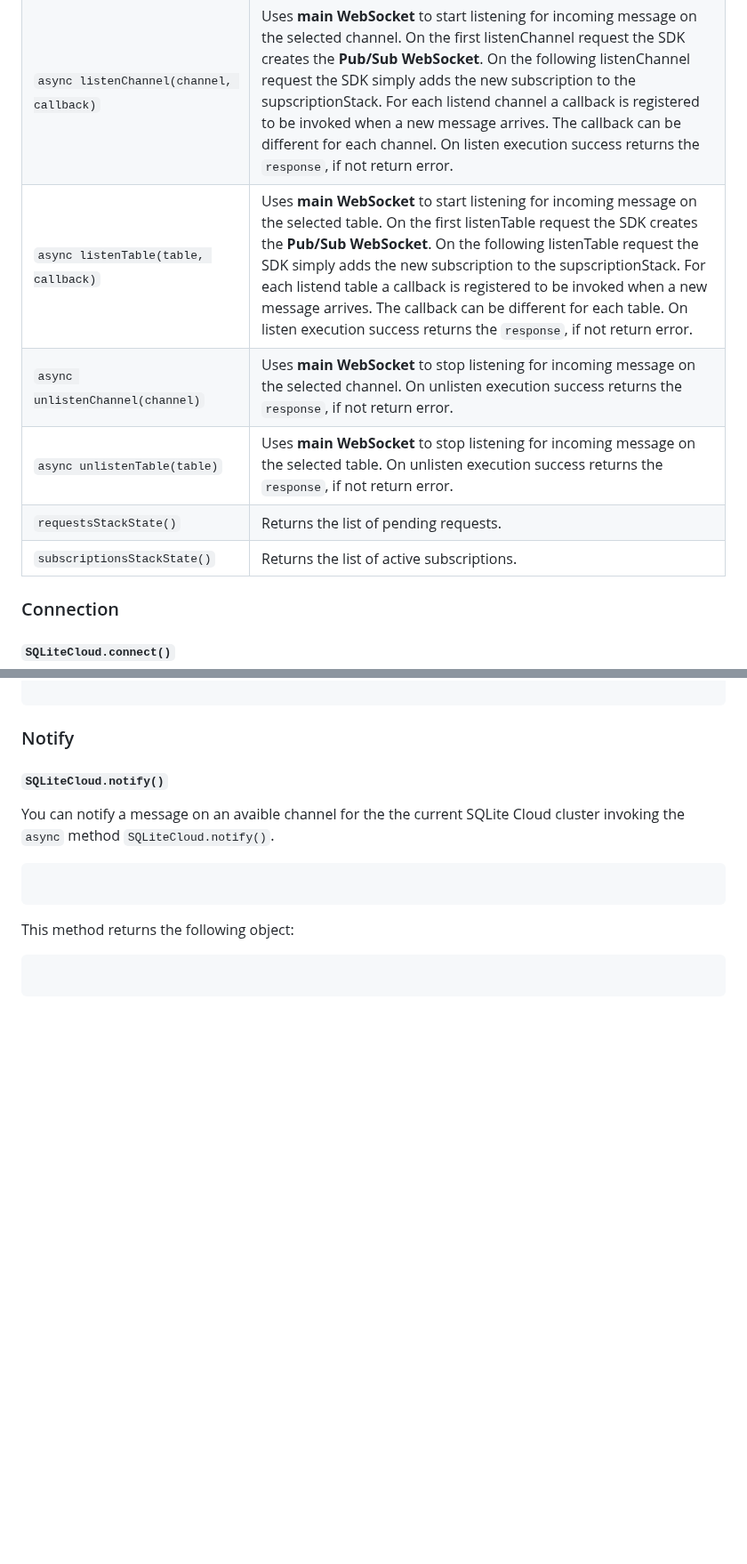
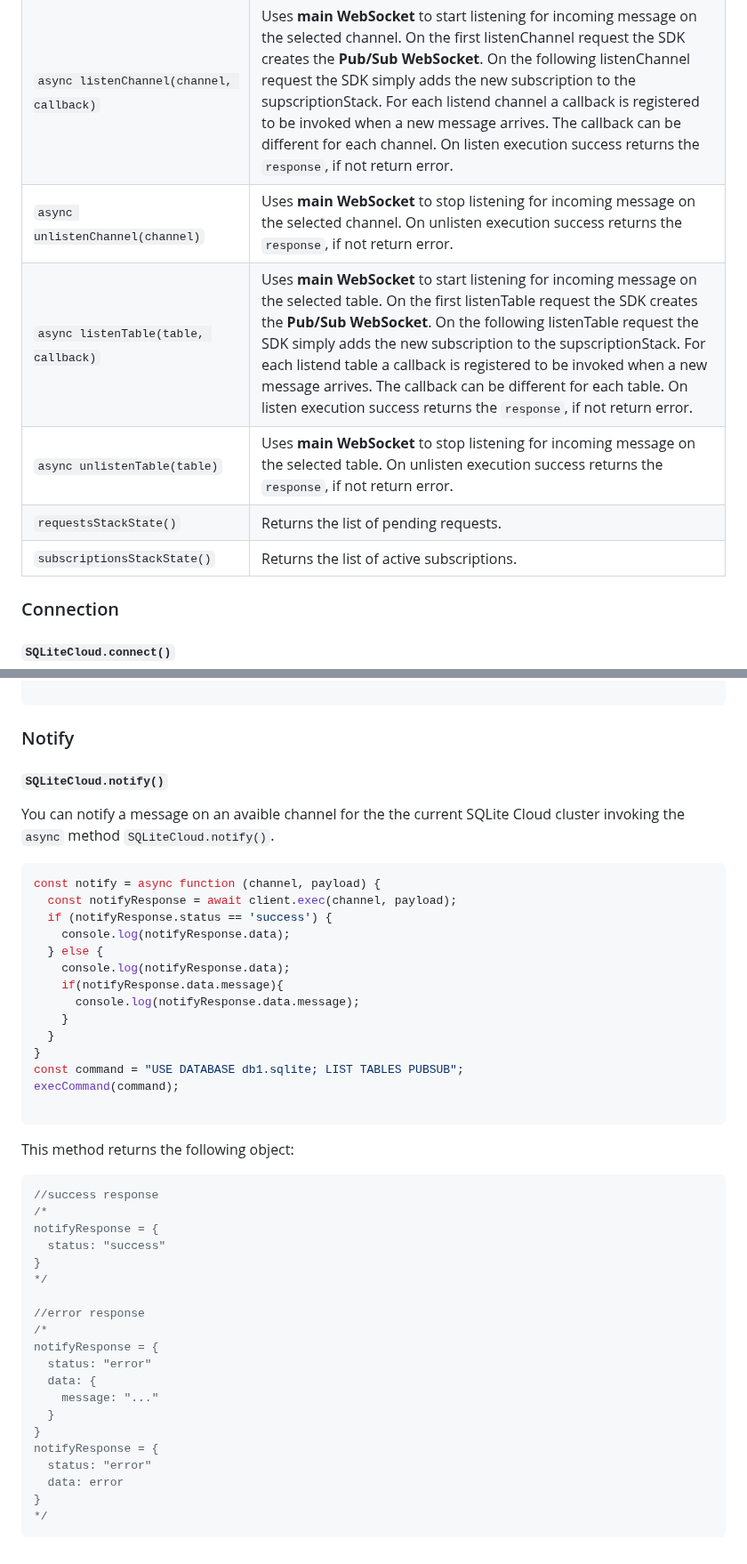
Before and after one commit to sqlitecloud/sdk, a Markdown page: JS/README.md, 2 parts joined by grey strips. Shown at 89% size. GitHub-like rendering; blank space fills up the shorter version.

Commit message:
improved doc

````diff
--- a/JS/README.md
+++ b/JS/README.md
@@ -157,12 +157,11 @@ If `true` during PUB/SUB communications library not return messages sent by the
 `async exec(command)`|Uses **main WebSocket** to send commands. On command execution success returns the `response`, if not return error.
 `async notify(channel, payload)`|Uses **main WebSocket** to send notification to an avaible channel for the current SQLite Cloud cluster. On notification exectution success returns the `response`, if not return error.
 `async listenChannel(channel, callback)`|Uses **main WebSocket** to start listening for incoming message on the selected channel. On the first listenChannel request the SDK creates the **Pub/Sub WebSocket**. On the following listenChannel request the SDK simply adds the new subscription to the supscriptionStack. For each listend channel a callback is registered to be invoked when a new message arrives. The callback can be different for each channel. On listen execution success returns the `response`, if not return error.
+`async unlistenChannel(channel)`|Uses **main WebSocket** to stop listening for incoming message on the selected channel. On unlisten execution success returns the `response`, if not return error.
 `async listenTable(table, callback)`|Uses **main WebSocket** to start listening for incoming message on the selected table. On the first listenTable request the SDK creates the **Pub/Sub WebSocket**. On the following listenTable request the SDK simply adds the new subscription to the supscriptionStack. For each listend table a callback is registered to be invoked when a new message arrives. The callback can be different for each table. On listen execution success returns the `response`, if not return error.
-`async unlistenChannel(channel)`|Uses **main WebSocket** to stop listening for incoming message on the selected channel. On unlisten execution success returns the `response`, if not return error.
 `async unlistenTable(table)`|Uses **main WebSocket** to stop listening for incoming message on the selected table. On unlisten execution success returns the `response`, if not return error.
 `requestsStackState()`|Returns the list of pending requests.
 `subscriptionsStackState()`|Returns the list of active subscriptions.
-
 
 
 ### Connection
@@ -455,11 +454,43 @@ execCommandResponse = {
 You can notify a message on an avaible channel for the the current SQLite Cloud cluster invoking the `async` method `SQLiteCloud.notify()`.
 
 ```js
+const notify = async function (channel, payload) {
+  const notifyResponse = await client.exec(channel, payload);
+  if (notifyResponse.status == 'success') {
+    console.log(notifyResponse.data);
+  } else {
+    console.log(notifyResponse.data);
+    if(notifyResponse.data.message){
+      console.log(notifyResponse.data.message);
+    }
+  }
+}
+const command = "USE DATABASE db1.sqlite; LIST TABLES PUBSUB";
+execCommand(command);
 
 ```
 
 This method returns the following object:
 
 ```js
+//success response
+/*
+notifyResponse = {
+  status: "success"
+}
+*/
 
+//error response
+/*
+notifyResponse = {
+  status: "error"
+  data: {
+    message: "..."
+  }
+}
+notifyResponse = {
+  status: "error"
+  data: error
+}
+*/
 ```
````
